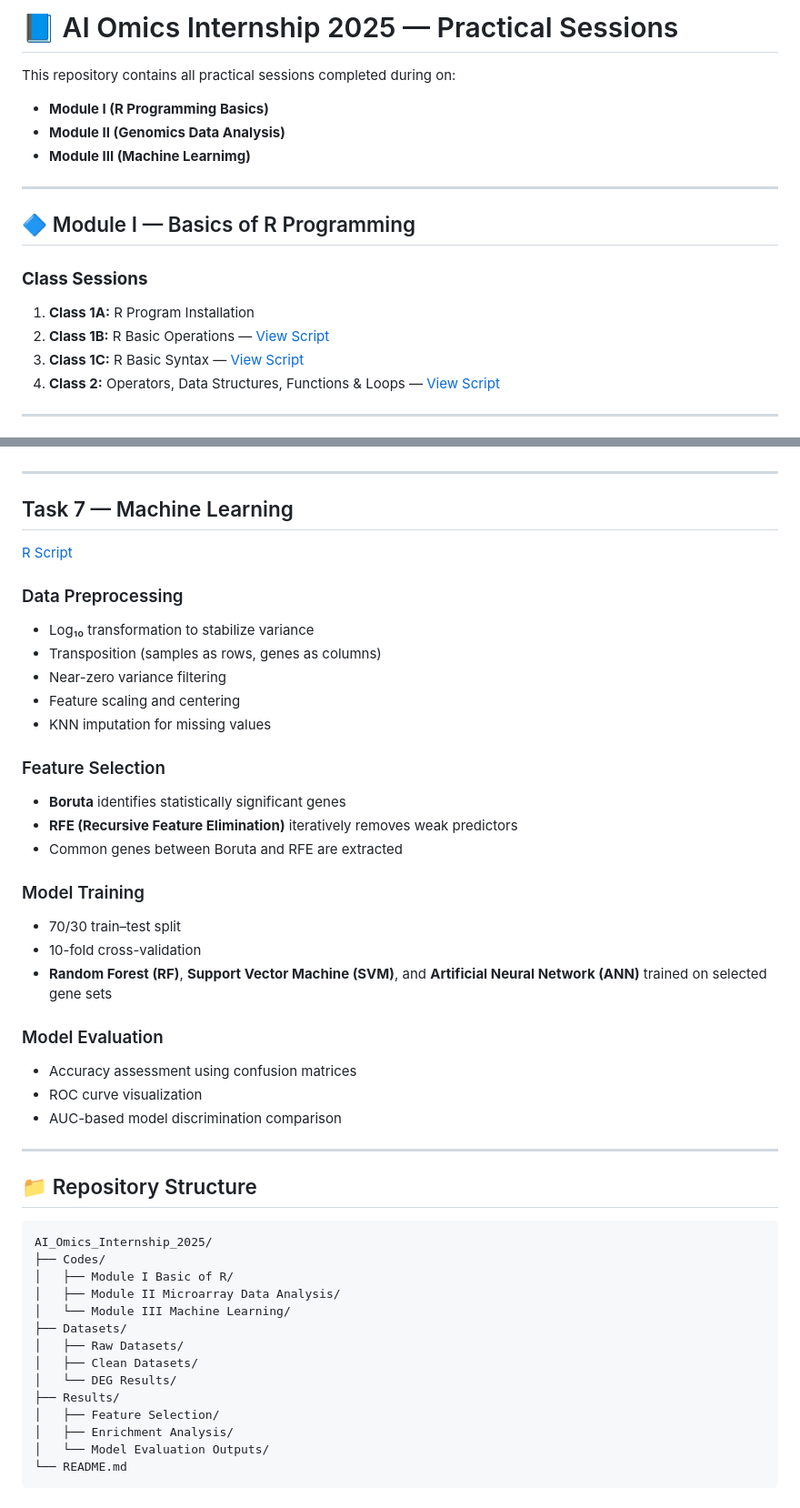
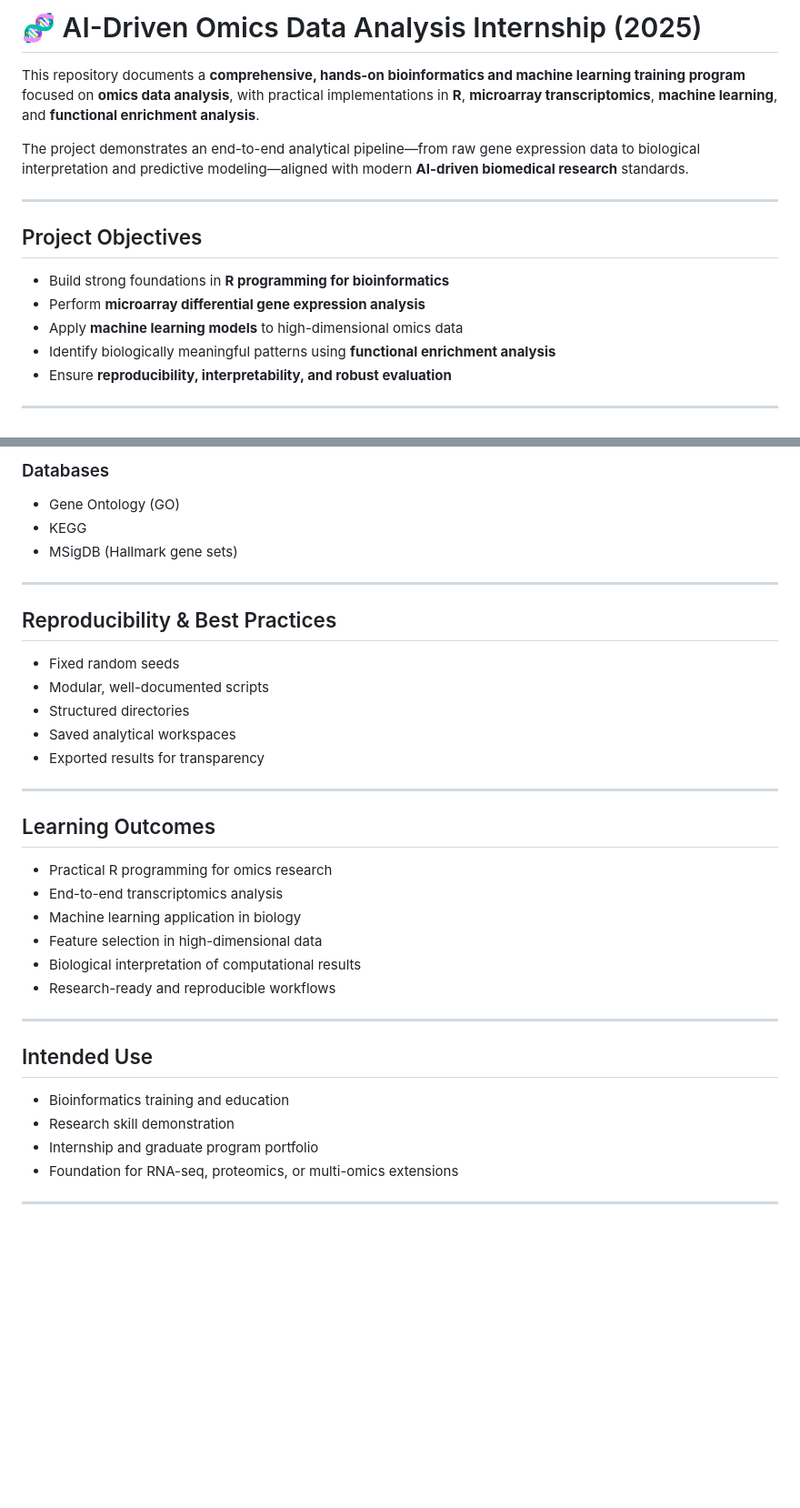
Before and after one commit to aymunir1/AI_Omics_Internship_2025, a Markdown page: README.md, 2 parts joined by grey strips. Shown at 91% size. GitHub-like rendering; blank space fills up the shorter version.

````diff
--- a/README.md
+++ b/README.md
@@ -1,19 +1,18 @@
-# 📘 AI Omics Internship 2025 — Practical Sessions
+# 🧬 AI-Driven Omics Data Analysis Internship (2025)
 
-This repository contains all practical sessions completed during on:
-- **Module I (R Programming Basics)**
-- **Module II (Genomics Data Analysis)**
-- **Module III (Machine Learnimg)**
+This repository documents a **comprehensive, hands-on bioinformatics and machine learning training program** focused on **omics data analysis**, with practical implementations in **R**, **microarray transcriptomics**, **machine learning**, and **functional enrichment analysis**.
+
+The project demonstrates an end-to-end analytical pipeline—from raw gene expression data to biological interpretation and predictive modeling—aligned with modern **AI-driven biomedical research** standards.
 
 ---
 
-## 🔷 Module I — Basics of R Programming
+## Project Objectives
 
-### **Class Sessions**
-1. **Class 1A:** R Program Installation
-2. **Class 1B:** R Basic Operations — [View Script](https://github.com/aymunir1/AI_Omics_Internship_2025/blob/main/Codes/Module%20I%20Basic%20of%20R/Yusuf_Munir_Aliyu_class_1b_Assignment.R)
-3. **Class 1C:** R Basic Syntax — [View Script](https://github.com/aymunir1/AI_Omics_Internship_2025/blob/main/Codes/Module%20I%20Basic%20of%20R/Yusuf_Munir_Aliyu_class_2_Assignment.R)
-4. **Class 2:** Operators, Data Structures, Functions & Loops — [View Script](https://github.com/aymunir1/AI_Omics_Internship_2025/blob/main/Codes/Module%20I%20Basic%20of%20R/Module%20I-Basic_R_Functions-Class_2.R)
+- Build strong foundations in **R programming for bioinformatics**
+- Perform **microarray differential gene expression analysis**
+- Apply **machine learning models** to high-dimensional omics data
+- Identify biologically meaningful patterns using **functional enrichment analysis**
+- Ensure **reproducibility, interpretability, and robust evaluation**
 
 ---
 
@@ -148,48 +157,37 @@ This repository contains all practical sessions completed during on:
 
+### Databases
+- Gene Ontology (GO)
+- KEGG
+- MSigDB (Hallmark gene sets)
 
-----
+---
 
-##  Task 7 — Machine Learning
-[R Script](https://github.com/aymunir1/AI_Omics_Internship_2025/tree/main/Codes/Module%20III%20Machine%20Learning)
-###  Data Preprocessing
-- Log₁₀ transformation to stabilize variance
-- Transposition (samples as rows, genes as columns)
-- Near-zero variance filtering
-- Feature scaling and centering
-- KNN imputation for missing values
+## Reproducibility & Best Practices
 
-### Feature Selection
-- **Boruta** identifies statistically significant genes
-- **RFE (Recursive Feature Elimination)** iteratively removes weak predictors
-- Common genes between Boruta and RFE are extracted
+- Fixed random seeds
+- Modular, well-documented scripts
+- Structured directories
+- Saved analytical workspaces
+- Exported results for transparency
 
-### Model Training
-- 70/30 train–test split
-- 10-fold cross-validation
-- **Random Forest (RF)**, **Support Vector Machine (SVM)**, and **Artificial Neural Network (ANN)** trained on selected gene sets
+---
 
-### Model Evaluation
-- Accuracy assessment using confusion matrices
-- ROC curve visualization
-- AUC-based model discrimination comparison
+## Learning Outcomes
 
------------
+- Practical R programming for omics research
+- End-to-end transcriptomics analysis
+- Machine learning application in biology
+- Feature selection in high-dimensional data
+- Biological interpretation of computational results
+- Research-ready and reproducible workflows
 
+---
 
-## 📁 Repository Structure
-```
-AI_Omics_Internship_2025/
-├── Codes/
-│   ├── Module I Basic of R/
-│   ├── Module II Microarray Data Analysis/
-│   └── Module III Machine Learning/
-├── Datasets/
-│   ├── Raw Datasets/
-│   ├── Clean Datasets/
-│   └── DEG Results/
-├── Results/
-│   ├── Feature Selection/
-│   ├── Enrichment Analysis/
-│   └── Model Evaluation Outputs/
-└── README.md
-```
+## Intended Use
+
+- Bioinformatics training and education
+- Research skill demonstration
+- Internship and graduate program portfolio
+- Foundation for RNA-seq, proteomics, or multi-omics extensions
+
+---
````
Also changed, not shown: other parts of README.md (+111 -101 lines).
